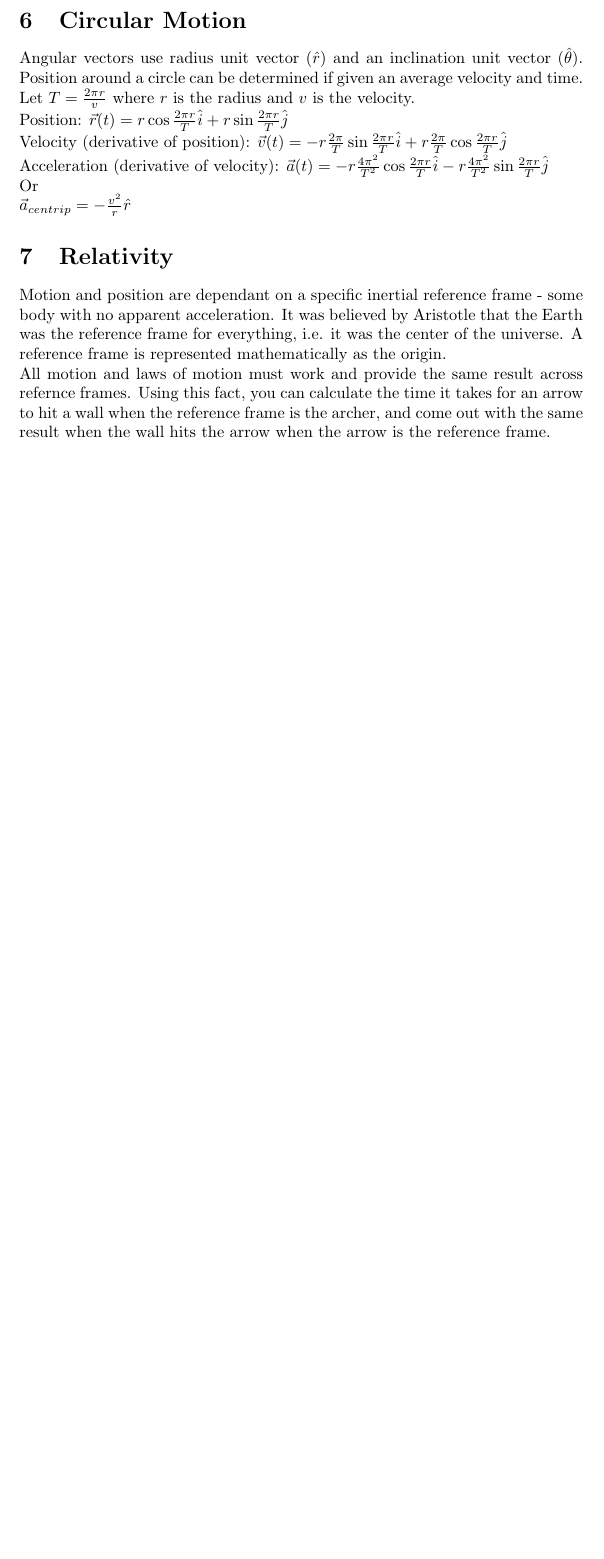
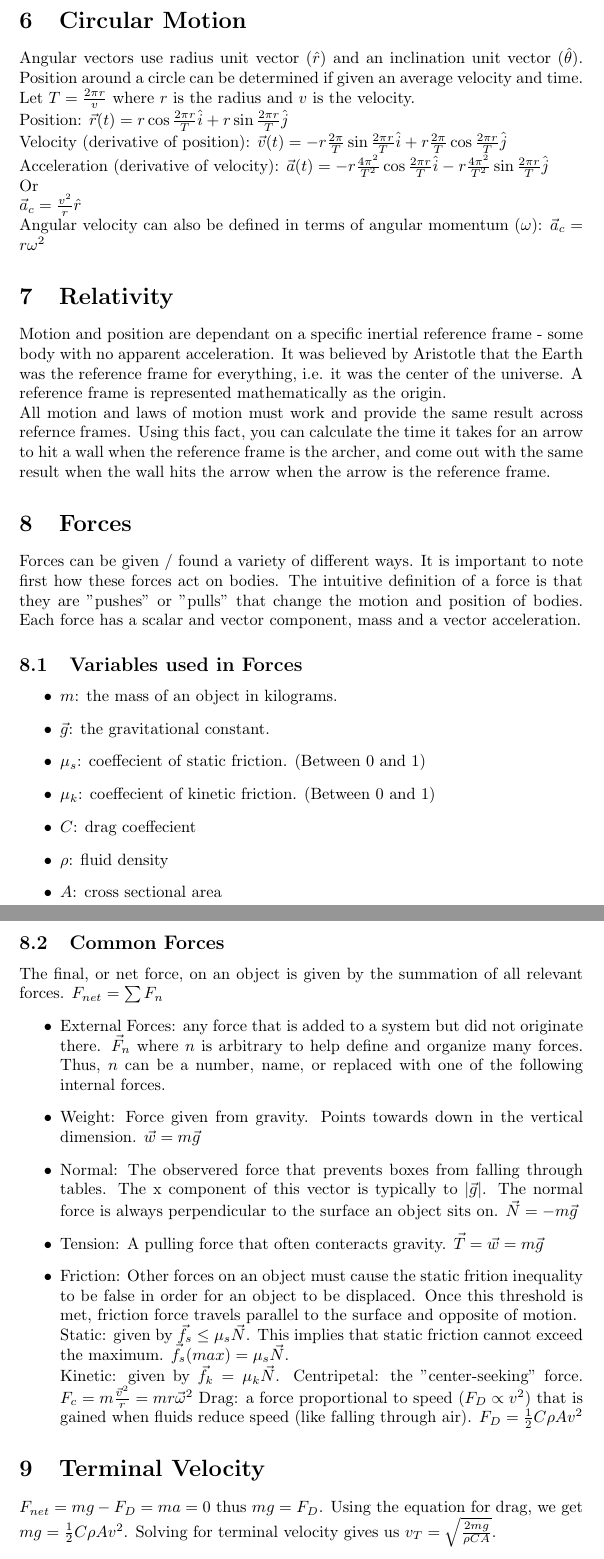
Before and after one commit to ConradMearns/university-notes, a LaTeX document (PHYS211.tex): part of page 3 of 3 before the commit and two parts of pages 3 and 4 of 4 after it, the two joined at a grey line, cut so that both start at the same text, the shorter picture padded with empty space. Compiled offline with pdfLaTeX.

Commit message:
Update 2/27 - Forces

```diff
--- a/PHYS211.tex
+++ b/PHYS211.tex
@@ -91,10 +91,42 @@ Position: $\vec{r}(t) = r\cos{\frac{2\pi r}{T}}\hat{i} + r\sin{\frac{2\pi r}{T}}
 Velocity (derivative of position): $\vec{v}(t) = -r\frac{2\pi}{T}\sin{\frac{2\pi r}{T}}\hat{i} + r\frac{2\pi}{T}\cos{\frac{2\pi r}{T}}\hat{j}$\\
 Acceleration (derivative of velocity): $\vec{a}(t) = -r\frac{4\pi^2}{T^2}\cos{\frac{2\pi r}{T}}\hat{i} - r\frac{4\pi^2}{T^2}\sin{\frac{2\pi r}{T}}\hat{j}$\\
 Or\\
-$\vec{a}_{centrip} = -\frac{v^2}{r}\hat{r}$
+$\vec{a}_{c} = \frac{v^2}{r}\hat{r}$\\
+Angular velocity can also be defined in terms of angular momentum ($\omega$): $\vec{a}_{c} = r{\omega}^2$
 
 \section{Relativity}
 Motion and position are dependant on a specific inertial reference frame - some body with no apparent acceleration. It was believed by Aristotle that the Earth was the reference frame for everything, i.e. it was the center of the universe. A reference frame is represented mathematically as the origin.\\
 All motion and laws of motion must work and provide the same result across refernce frames. Using this fact, you can calculate the time it takes for an arrow to hit a wall when the reference frame is the archer, and come out with the same result when the wall hits the arrow when the arrow is the reference frame.
 
+\section{Forces}
+Forces can be given / found a variety of different ways. It is important to note first how these forces act on bodies. The intuitive definition of a force is that they are "pushes" or "pulls" that change the motion and position of bodies. Each force has a scalar and vector component, mass and a vector acceleration.
+
+\subsection{Variables used in Forces}
+\begin{itemize}
+  \item $m$: the mass of an object in kilograms.
+  \item $\vec{g}$: the gravitational constant.
+  \item $\mu_s$: coeffecient of static friction. (Between 0 and 1)
+  \item $\mu_k$: coeffecient of kinetic friction. (Between 0 and 1)
+  \item $C$: drag coeffecient
+  \item $\rho$: fluid density
+  \item $A$: cross sectional area
+\end{itemize}
+
+\subsection{Common Forces}
+The final, or net force, on an object is given by the summation of all relevant forces. $F_{net} = \sum F_n$
+\begin{itemize}
+  \item External Forces: any force that is added to a system but did not originate there. $\vec{F}_n$ where $n$ is arbitrary to help define and organize many forces. Thus, $n$ can be a number, name, or replaced with one of the following internal forces.
+  \item Weight: Force given from gravity. Points towards down in the vertical dimension. $\vec{w} = m\vec{g}$
+  \item Normal: The observered force that prevents boxes from falling through tables. The x component of this vector is typically to $|\vec{g}|$. The normal force is always perpendicular to the surface an object sits on. $\vec{N} = -m\vec{g}$
+  \item Tension: A pulling force that often conteracts gravity. $\vec{T} = \vec{w} = m\vec{g}$
+  \item Friction: Other forces on an object must cause the static frition inequality to be false in order for an object to be displaced. Once this threshold is met, friction force travels parallel to the surface and opposite of motion.\\
+  Static: given by $\vec{f}_s \leq \mu_s\vec{N}$. This implies that static friction cannot exceed the maximum. $\vec{f}_s(max) = \mu_s\vec{N}$.\\
+  Kinetic: given by $\vec{f}_k = \mu_k\vec{N}$.
+  Centripetal: the "center-seeking" force. $F_c = m\frac{\vec{v}^2}{r} = mr\vec{\omega}^2$
+  Drag: a force proportional to speed ($F_D \propto v^2$) that is gained when fluids reduce speed (like falling through air). $F_D = \frac{1}{2}C\rho Av^2$
+\end{itemize}
+
+\section{Terminal Velocity}
+$F_{net} = mg - F_D = ma = 0$ thus $mg = F_D$. Using the equation for drag, we get $mg = \frac{1}{2}C\rho Av^2$. Solving for terminal velocity gives us $v_T = \sqrt{\frac{2mg}{\rho CA}}$.
+
 \end{document}
```
Also changed, not shown: docs/PHYS211.pdf.
